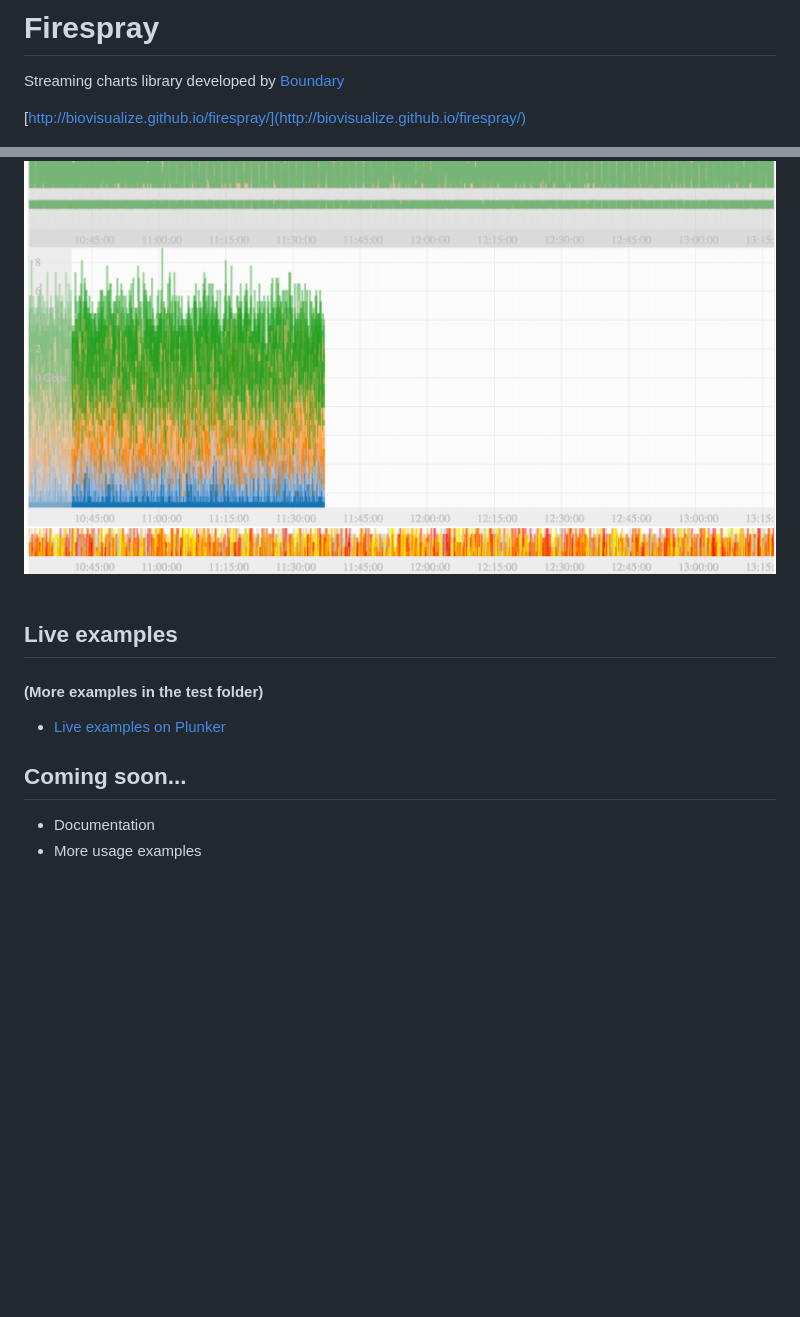
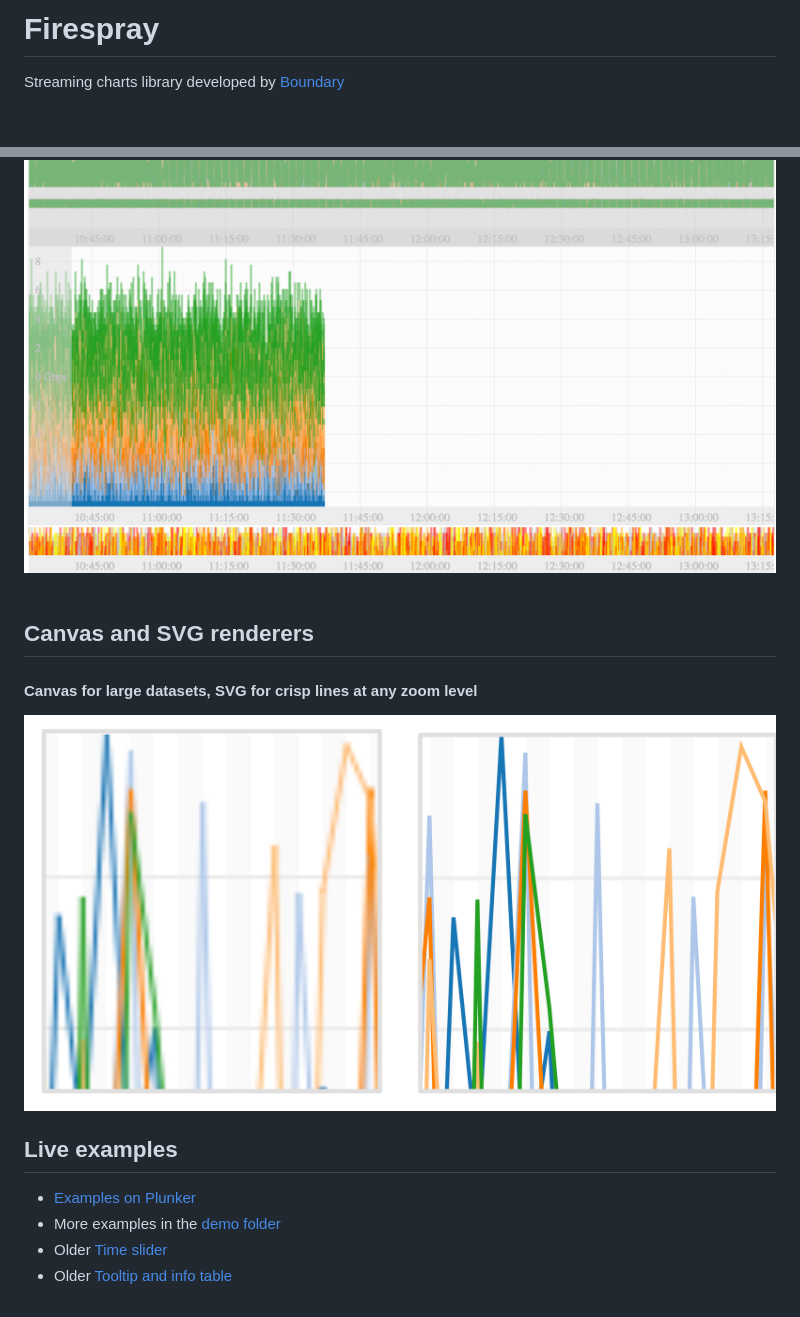
Before and after one commit to boundary/firespray, a Markdown page: README.md, 2 parts joined by grey strips. Drawn GitHub-style; pictures changed too: img/chart_svg_canvas.png (added); blank space fills up the shorter version.

Commit message:
added canvas and svg renderer to the readme

```diff
--- a/README.md
+++ b/README.md
@@ -2,8 +2,6 @@ Firespray
 =========
 
 Streaming charts library developed by [Boundary](http://boundary.com/)
-
-[http://biovisualize.github.io/firespray/](http://biovisualize.github.io/firespray/)
 
 <div align="center"><img src="img/firespray_500.png" /></div>
 
@@ -33,10 +31,14 @@ Streaming charts library developed by [Boundary](http://boundary.com/)
 <img src="img/progressive_rendering.png" style="width:500px"/>
 <br /><br />
 
+## Canvas and SVG renderers
+
+#### Canvas for large datasets, SVG for crisp lines at any zoom level
+<img src="img/chart_svg_canvas.png" style="width:500px"/>
+<br />
+
 ## Live examples
-#### (More examples in the test folder)
-* [Live examples on Plunker](http://plnkr.co/edit/uqBDIJsqGlM2E8zNmy5J?p=preview)
-
-## Coming soon...
-* Documentation
-* More usage examples
+* [Examples on Plunker](http://plnkr.co/edit/uqBDIJsqGlM2E8zNmy5J?p=preview)
+* More examples in the [demo folder](https://github.com/biovisualize/firespray/tree/master/demo)
+* Older [Time slider](http://bl.ocks.org/biovisualize/raw/bdf17be85fc96d629ade/)
+* Older [Tooltip and info table](http://bl.ocks.org/biovisualize/raw/26c96d4ba4d60c17d64b/)
```
